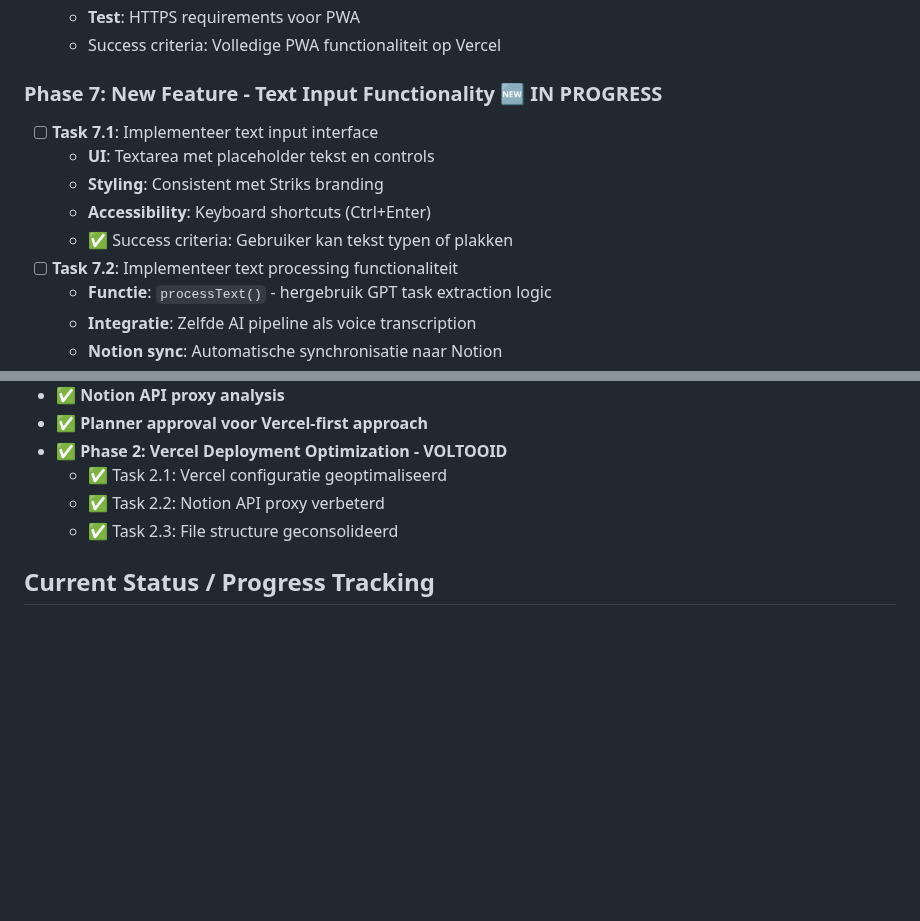
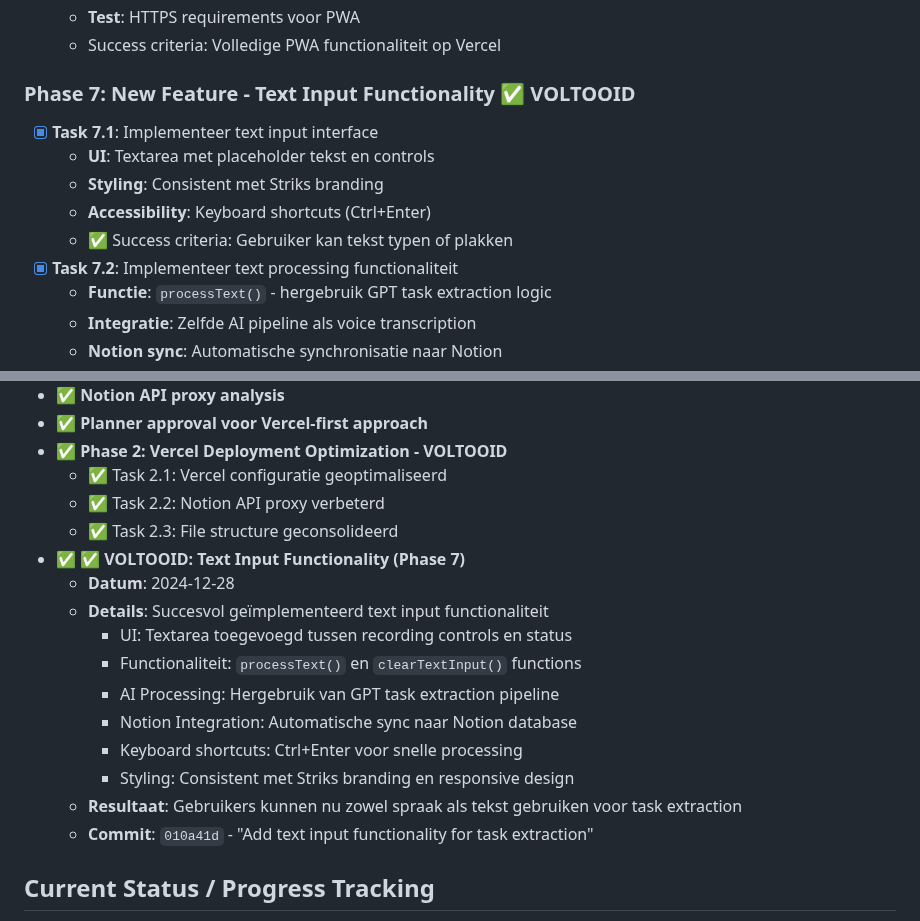
Before and after one commit to Strik88/voice-task-manager-clean, a Markdown page: .cursor/scratchpad.md, 2 parts joined by grey strips. GitHub-like rendering; blank space fills up the shorter version.

Commit message:
Update scratchpad with text input functionality completion status

```diff
--- a/.cursor/scratchpad.md
+++ b/.cursor/scratchpad.md
@@ -205,13 +205,13 @@ De gebruiker heeft gevraagd om een grondige code review en opschoning van de voi
   - **Test**: HTTPS requirements voor PWA
   - Success criteria: Volledige PWA functionaliteit op Vercel
 
-### Phase 7: New Feature - Text Input Functionality 🆕 IN PROGRESS
-- [ ] **Task 7.1**: Implementeer text input interface
+### Phase 7: New Feature - Text Input Functionality ✅ VOLTOOID
+- [x] **Task 7.1**: Implementeer text input interface
   - **UI**: Textarea met placeholder tekst en controls
   - **Styling**: Consistent met Striks branding
   - **Accessibility**: Keyboard shortcuts (Ctrl+Enter)
   - ✅ Success criteria: Gebruiker kan tekst typen of plakken
-- [ ] **Task 7.2**: Implementeer text processing functionaliteit
+- [x] **Task 7.2**: Implementeer text processing functionaliteit
   - **Functie**: `processText()` - hergebruik GPT task extraction logic
   - **Integratie**: Zelfde AI pipeline als voice transcription
   - **Notion sync**: Automatische synchronisatie naar Notion
@@ -245,6 +245,17 @@ De gebruiker heeft gevraagd om een grondige code review en opschoning van de voi
   - ✅ Task 2.1: Vercel configuratie geoptimaliseerd
   - ✅ Task 2.2: Notion API proxy verbeterd
   - ✅ Task 2.3: File structure geconsolideerd
+- ✅ **✅ VOLTOOID: Text Input Functionality (Phase 7)**
+  - **Datum**: 2024-12-28
+  - **Details**: Succesvol geïmplementeerd text input functionaliteit
+    - UI: Textarea toegevoegd tussen recording controls en status
+    - Functionaliteit: `processText()` en `clearTextInput()` functions
+    - AI Processing: Hergebruik van GPT task extraction pipeline
+    - Notion Integration: Automatische sync naar Notion database
+    - Keyboard shortcuts: Ctrl+Enter voor snelle processing
+    - Styling: Consistent met Striks branding en responsive design
+  - **Resultaat**: Gebruikers kunnen nu zowel spraak als tekst gebruiken voor task extraction
+  - **Commit**: `010a41d` - "Add text input functionality for task extraction"
 
 ## Current Status / Progress Tracking
 
```
